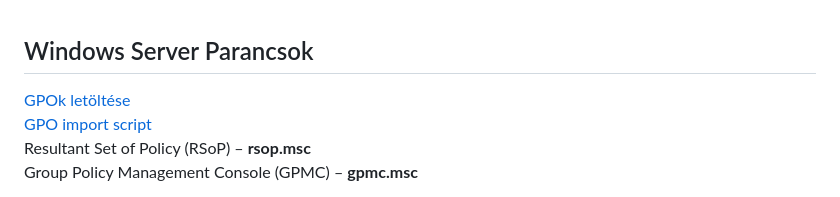
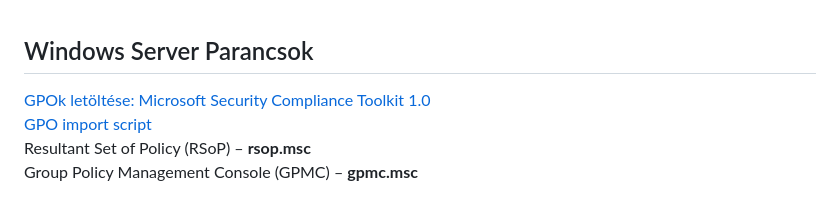
Before and after one commit to klicskoktm/klicskoktm.github.io, a Markdown page: windows.md, the part around the change. Drawn GitHub-style.

```diff
--- a/windows.md
+++ b/windows.md
@@ -66,7 +66,7 @@ Registry Editor/Beállításszerkesztő - **regedit** <br>
 
 ## Windows Server Parancsok
 
-[GPOk letöltése](https://www.microsoft.com/en-us/download/details.aspx?id=55319) <br>
+[GPOk letöltése: Microsoft Security Compliance Toolkit 1.0](https://www.microsoft.com/en-us/download/details.aspx?id=55319) <br>
 [GPO import script](./importGPOs.ps1) <br>
 Resultant Set of Policy (RSoP) – **rsop.msc** <br>
 Group Policy Management Console (GPMC) – **gpmc.msc** <br>
```
